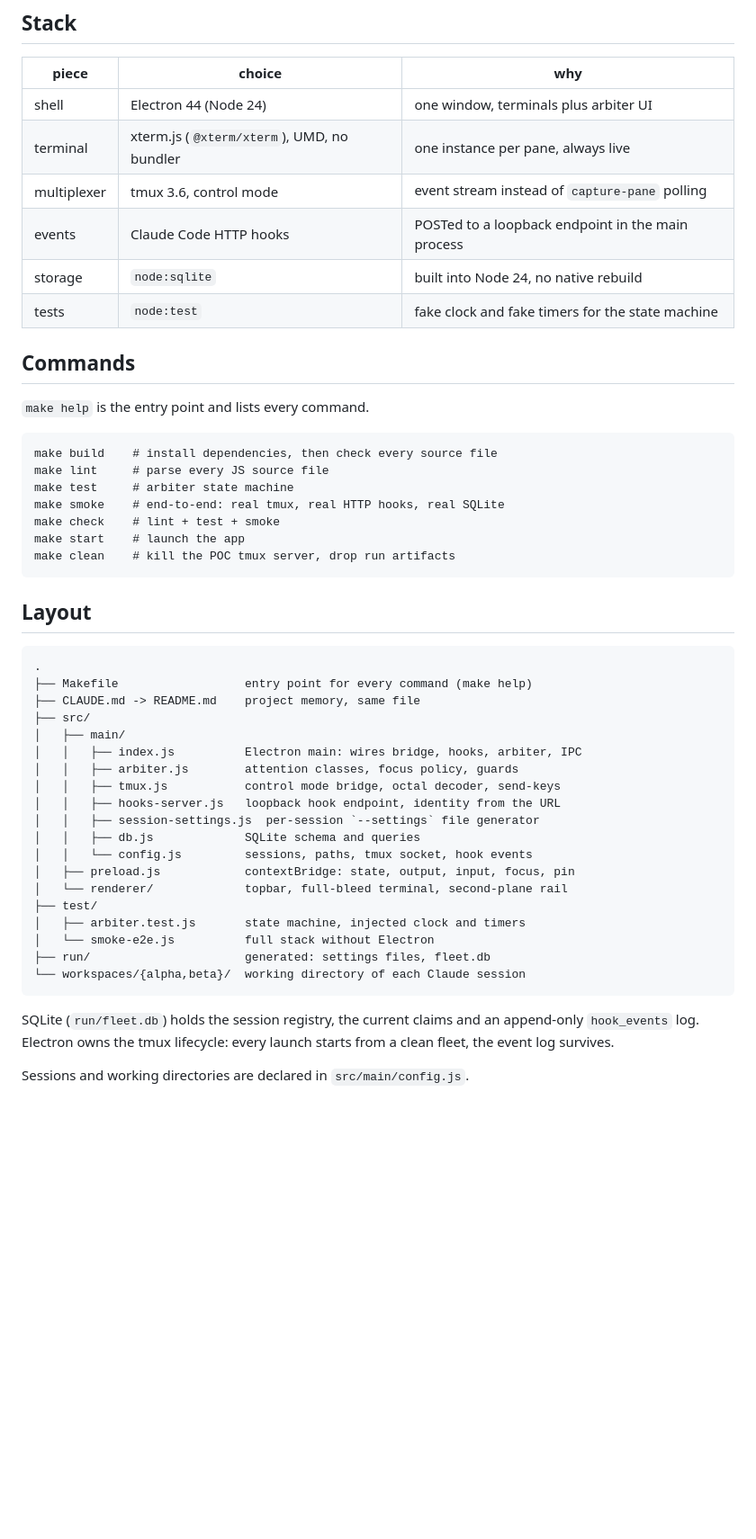
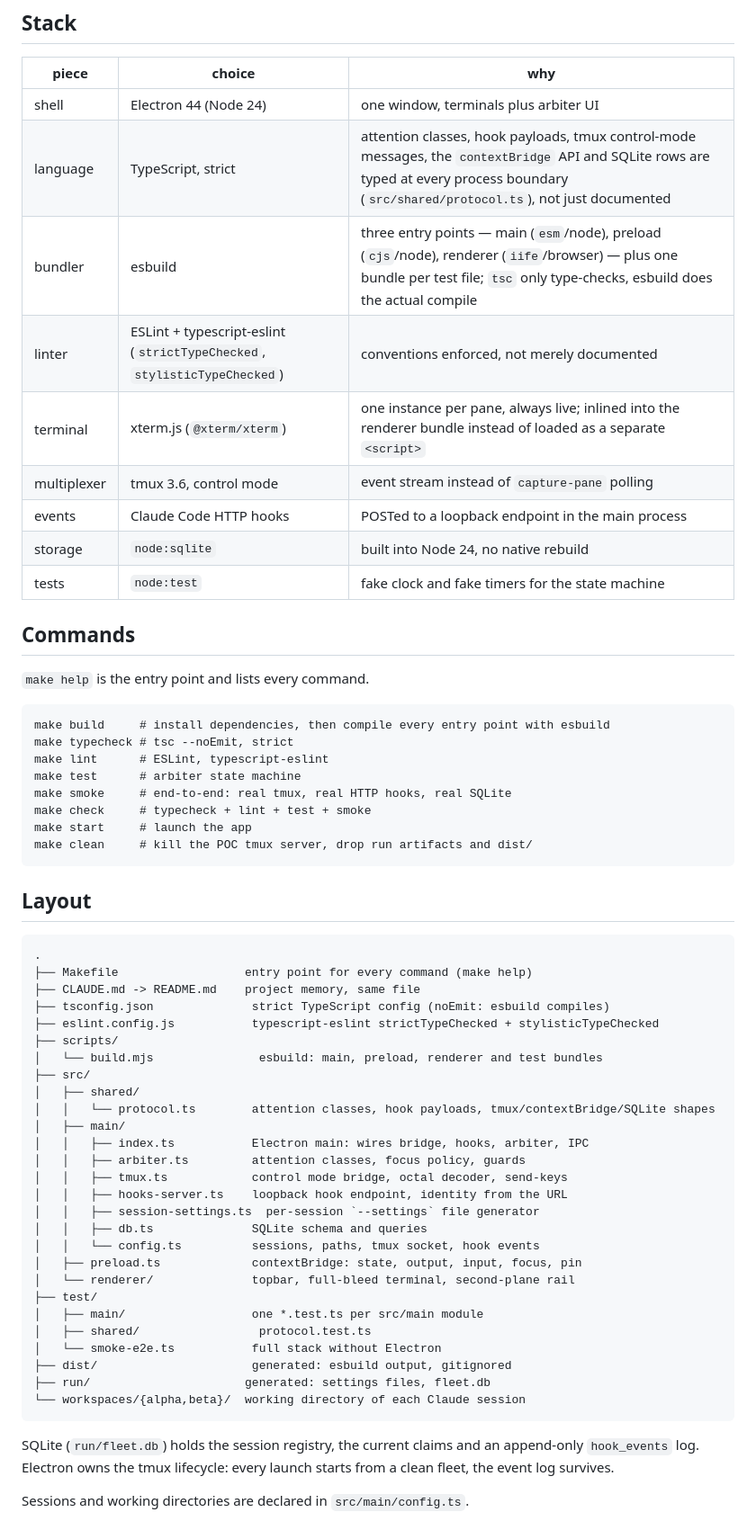
Before and after one commit to Luce-Florian/focus, a Markdown page: README.md, the part around the change. Shown at 90% size. Drawn GitHub-style; blank space fills up the shorter version.

Commit message:
docs: update README and ADR 0001 for the TypeScript/esbuild migration
README: Stack table gains language/bundler/linter rows and drops "UMD, no
bundler" for xterm.js (it's inlined into the renderer bundle now); Commands
section adds make typecheck and splits make lint's description; Layout tree
reflects the .ts extensions, src/shared/protocol.ts, scripts/build.mjs,
tsconfig.json, eslint.config.js and dist/.

ADR 0001: Portée and the architecture diagram's module labels move to .ts;
the arbiter test reference points at its new path
(test/main/arbiter.test.ts). The decision itself (tmux control mode, the
attention state machine) is unchanged — only the file extensions describing
it were stale.

````diff
--- a/README.md
+++ b/README.md
@@ -65,7 +65,10 @@ interpretation.
 | piece | choice | why |
 |---|---|---|
 | shell | Electron 44 (Node 24) | one window, terminals plus arbiter UI |
-| terminal | xterm.js (`@xterm/xterm`), UMD, no bundler | one instance per pane, always live |
+| language | TypeScript, strict | attention classes, hook payloads, tmux control-mode messages, the `contextBridge` API and SQLite rows are typed at every process boundary (`src/shared/protocol.ts`), not just documented |
+| bundler | esbuild | three entry points — main (`esm`/node), preload (`cjs`/node), renderer (`iife`/browser) — plus one bundle per test file; `tsc` only type-checks, esbuild does the actual compile |
+| linter | ESLint + typescript-eslint (`strictTypeChecked`, `stylisticTypeChecked`) | conventions enforced, not merely documented |
+| terminal | xterm.js (`@xterm/xterm`) | one instance per pane, always live; inlined into the renderer bundle instead of loaded as a separate `<script>` |
 | multiplexer | tmux 3.6, control mode | event stream instead of `capture-pane` polling |
 | events | Claude Code HTTP hooks | POSTed to a loopback endpoint in the main process |
 | storage | `node:sqlite` | built into Node 24, no native rebuild |
@@ -76,13 +79,14 @@ interpretation.
 `make help` is the entry point and lists every command.
 
 ```
-make build    # install dependencies, then check every source file
-make lint     # parse every JS source file
-make test     # arbiter state machine
-make smoke    # end-to-end: real tmux, real HTTP hooks, real SQLite
-make check    # lint + test + smoke
-make start    # launch the app
-make clean    # kill the POC tmux server, drop run artifacts
+make build     # install dependencies, then compile every entry point with esbuild
+make typecheck # tsc --noEmit, strict
+make lint      # ESLint, typescript-eslint
+make test      # arbiter state machine
+make smoke     # end-to-end: real tmux, real HTTP hooks, real SQLite
+make check     # typecheck + lint + test + smoke
+make start     # launch the app
+make clean     # kill the POC tmux server, drop run artifacts and dist/
 ```
 
 ## Layout
@@ -91,20 +95,28 @@ make clean    # kill the POC tmux server, drop run artifacts
 .
 ├── Makefile                  entry point for every command (make help)
 ├── CLAUDE.md -> README.md    project memory, same file
+├── tsconfig.json              strict TypeScript config (noEmit: esbuild compiles)
+├── eslint.config.js           typescript-eslint strictTypeChecked + stylisticTypeChecked
+├── scripts/
+│   └── build.mjs               esbuild: main, preload, renderer and test bundles
 ├── src/
+│   ├── shared/
+│   │   └── protocol.ts        attention classes, hook payloads, tmux/contextBridge/SQLite shapes
 │   ├── main/
-│   │   ├── index.js          Electron main: wires bridge, hooks, arbiter, IPC
-│   │   ├── arbiter.js        attention classes, focus policy, guards
-│   │   ├── tmux.js           control mode bridge, octal decoder, send-keys
-│   │   ├── hooks-server.js   loopback hook endpoint, identity from the URL
-│   │   ├── session-settings.js  per-session `--settings` file generator
-│   │   ├── db.js             SQLite schema and queries
-│   │   └── config.js         sessions, paths, tmux socket, hook events
-│   ├── preload.js            contextBridge: state, output, input, focus, pin
-│   └── renderer/             topbar, full-bleed terminal, second-plane rail
+│   │   ├── index.ts           Electron main: wires bridge, hooks, arbiter, IPC
+│   │   ├── arbiter.ts         attention classes, focus policy, guards
+│   │   ├── tmux.ts            control mode bridge, octal decoder, send-keys
+│   │   ├── hooks-server.ts    loopback hook endpoint, identity from the URL
+│   │   ├── session-settings.ts  per-session `--settings` file generator
+│   │   ├── db.ts              SQLite schema and queries
+│   │   └── config.ts          sessions, paths, tmux socket, hook events
+│   ├── preload.ts             contextBridge: state, output, input, focus, pin
+│   └── renderer/              topbar, full-bleed terminal, second-plane rail
 ├── test/
-│   ├── arbiter.test.js       state machine, injected clock and timers
-│   └── smoke-e2e.js          full stack without Electron
+│   ├── main/                  one *.test.ts per src/main module
+│   ├── shared/                 protocol.test.ts
+│   └── smoke-e2e.ts           full stack without Electron
+├── dist/                      generated: esbuild output, gitignored
 ├── run/                      generated: settings files, fleet.db
 └── workspaces/{alpha,beta}/  working directory of each Claude session
 ```
@@ -113,4 +125,4 @@ SQLite (`run/fleet.db`) holds the session registry, the current claims and an
 append-only `hook_events` log. Electron owns the tmux lifecycle: every launch
 starts from a clean fleet, the event log survives.
 
-Sessions and working directories are declared in `src/main/config.js`.
+Sessions and working directories are declared in `src/main/config.ts`.
````
Also changed, not shown: docs/adr/0001-arbitrage-attention-multi-sessions-tmux.md (+5 -5 lines).
